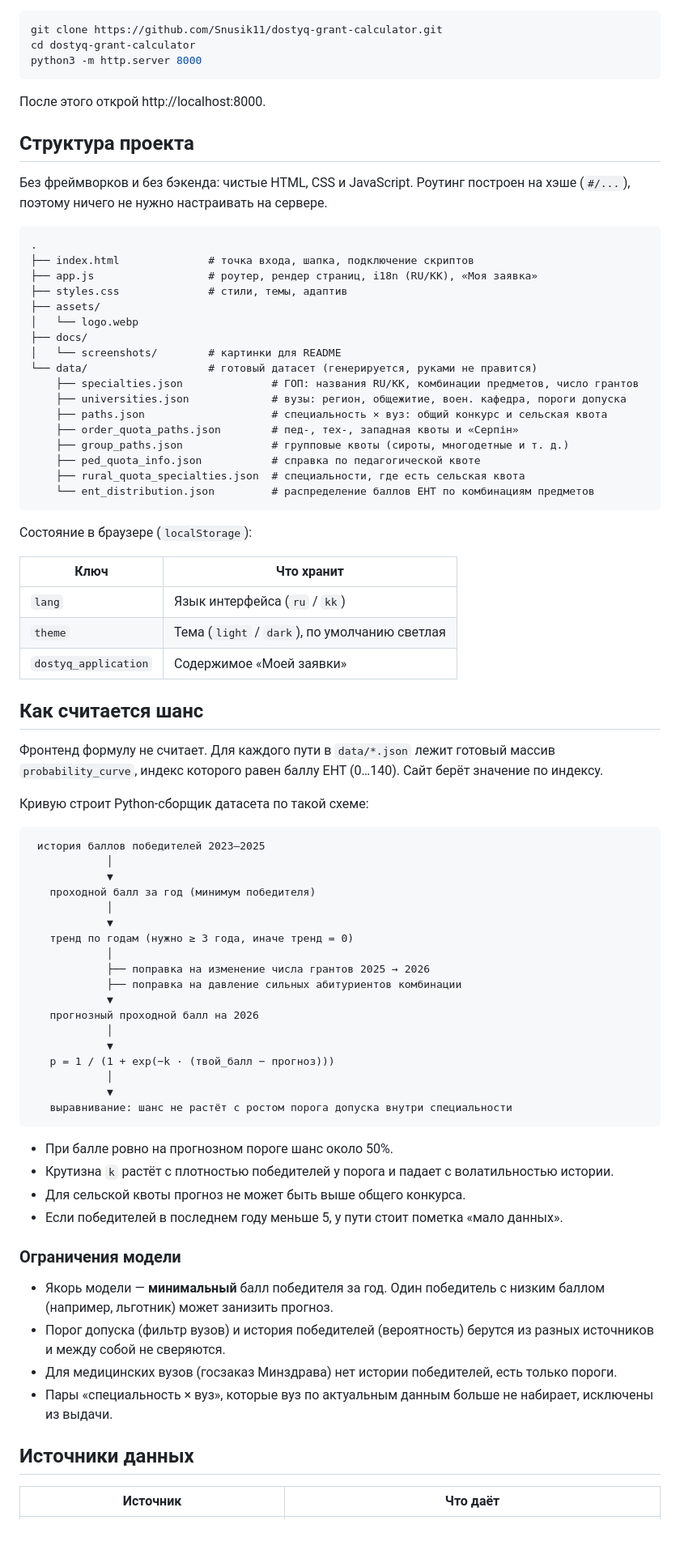
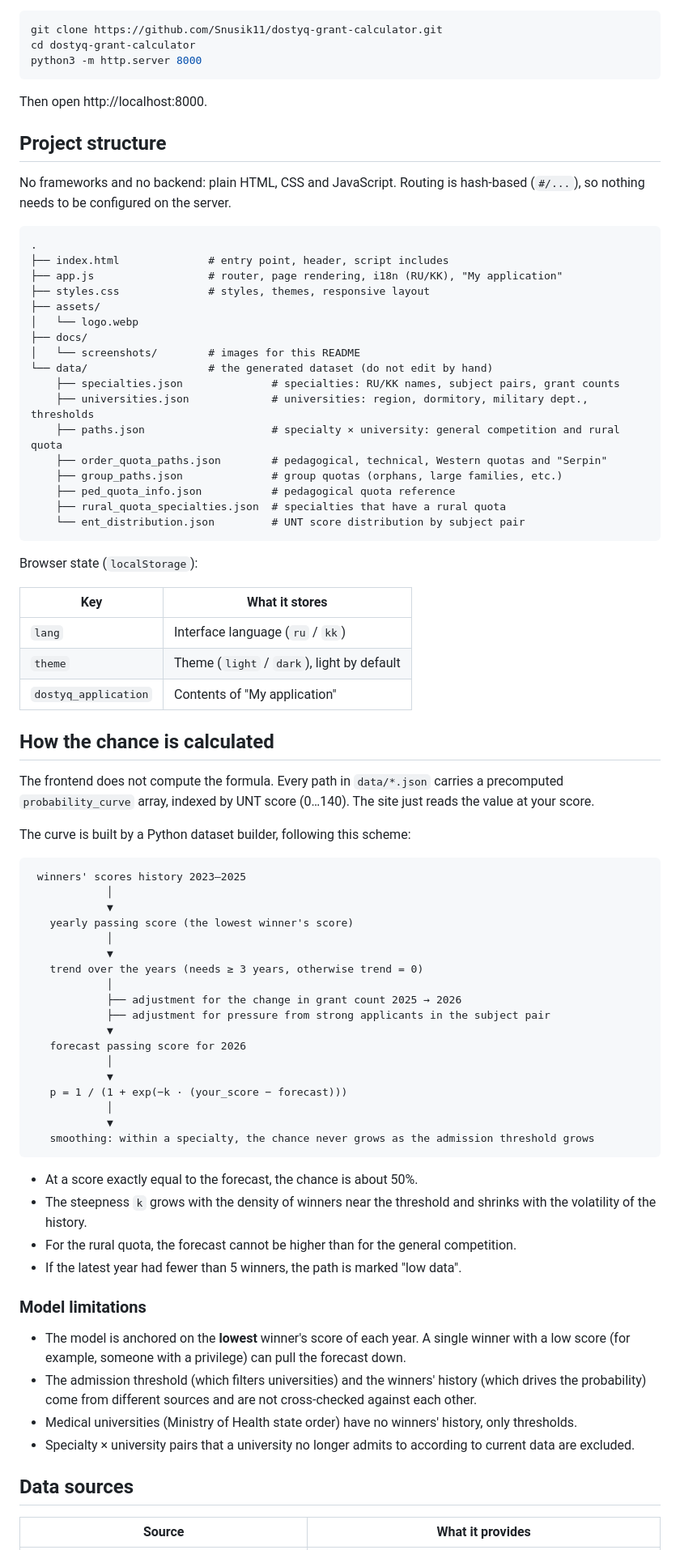
Before and after one commit to Snusik11/dostyq-grant-calculator, a Markdown page: README.md, the part around one of its changes. Shown at 81% size. GitHub-like rendering; blank space fills up the shorter version.

Commit message:
README: translate to English
Co-Authored-By: Claude Sonnet 5.5 <noreply@anthropic.com>

````diff
--- a/README.md
+++ b/README.md
@@ -87,80 +89,80 @@ cd dostyq-grant-calculator
 python3 -m http.server 8000
 ```
 
-После этого открой http://localhost:8000.
+Then open http://localhost:8000.
 
-## Структура проекта
+## Project structure
 
-Без фреймворков и без бэкенда: чистые HTML, CSS и JavaScript. Роутинг построен на хэше (`#/...`), поэтому ничего не нужно настраивать на сервере.
+No frameworks and no backend: plain HTML, CSS and JavaScript. Routing is hash-based (`#/...`), so nothing needs to be configured on the server.
 
 ```
 .
-├── index.html              # точка входа, шапка, подключение скриптов
-├── app.js                  # роутер, рендер страниц, i18n (RU/KK), «Моя заявка»
-├── styles.css              # стили, темы, адаптив
+├── index.html              # entry point, header, script includes
+├── app.js                  # router, page rendering, i18n (RU/KK), "My application"
+├── styles.css              # styles, themes, responsive layout
 ├── assets/
 │   └── logo.webp
 ├── docs/
-│   └── screenshots/        # картинки для README
-└── data/                   # готовый датасет (генерируется, руками не правится)
-    ├── specialties.json              # ГОП: названия RU/KK, комбинации предметов, число грантов
-    ├── universities.json             # вузы: регион, общежитие, воен. кафедра, пороги допуска
-    ├── paths.json                    # специальность × вуз: общий конкурс и сельская квота
-    ├── order_quota_paths.json        # пед-, тех-, западная квоты и «Серпін»
-    ├── group_paths.json              # групповые квоты (сироты, многодетные и т. д.)
-    ├── ped_quota_info.json           # справка по педагогической квоте
-    ├── rural_quota_specialties.json  # специальности, где есть сельская квота
-    └── ent_distribution.json         # распределение баллов ЕНТ по комбинациям предметов
+│   └── screenshots/        # images for this README
+└── data/                   # the generated dataset (do not edit by hand)
+    ├── specialties.json              # specialties: RU/KK names, subject pairs, grant counts
+    ├── universities.json             # universities: region, dormitory, military dept., thresholds
+    ├── paths.json                    # specialty × university: general competition and rural quota
+    ├── order_quota_paths.json        # pedagogical, technical, Western quotas and "Serpin"
+    ├── group_paths.json              # group quotas (orphans, large families, etc.)
+    ├── ped_quota_info.json           # pedagogical quota reference
+    ├── rural_quota_specialties.json  # specialties that have a rural quota
+    └── ent_distribution.json         # UNT score distribution by subject pair
 ```
 
-Состояние в браузере (`localStorage`):
+Browser state (`localStorage`):
 
-| Ключ | Что хранит |
+| Key | What it stores |
 |---|---|
-| `lang` | Язык интерфейса (`ru` / `kk`) |
-| `theme` | Тема (`light` / `dark`), по умолчанию светлая |
-| `dostyq_application` | Содержимое «Моей заявки» |
+| `lang` | Interface language (`ru` / `kk`) |
+| `theme` | Theme (`light` / `dark`), light by default |
+| `dostyq_application` | Contents of "My application" |
 
-## Как считается шанс
+## How the chance is calculated
 
-Фронтенд формулу не считает. Для каждого пути в `data/*.json` лежит готовый массив `probability_curve`, индекс которого равен баллу ЕНТ (0…140). Сайт берёт значение по индексу.
+The frontend does not compute the formula. Every path in `data/*.json` carries a precomputed `probability_curve` array, indexed by UNT score (0…140). The site just reads the value at your score.
 
-Кривую строит Python-сборщик датасета по такой схеме:
+The curve is built by a Python dataset builder, following this scheme:
 
 ```
- история баллов победителей 2023–2025
+ winners' scores history 2023–2025
             │
             ▼
-   проходной балл за год (минимум победителя)
+   yearly passing score (the lowest winner's score)
             │
             ▼
-   тренд по годам (нужно ≥ 3 года, иначе тренд = 0)
+   trend over the years (needs ≥ 3 years, otherwise trend = 0)
             │
-            ├── поправка на изменение числа грантов 2025 → 2026
-            ├── поправка на давление сильных абитуриентов комбинации
+            ├── adjustment for the change in grant count 2025 → 2026
+            ├── adjustment for pressure from strong applicants in the subject pair
             ▼
-   прогнозный проходной балл на 2026
+   forecast passing score for 2026
             │
             ▼
-   p = 1 / (1 + exp(−k · (твой_балл − прогноз)))
+   p = 1 / (1 + exp(−k · (your_score − forecast)))
             │
             ▼
-   выравнивание: шанс не растёт с ростом порога допуска внутри специальности
+   smoothing: within a specialty, the chance never grows as the admission threshold grows
 ```
 
-- При балле ровно на прогнозном пороге шанс около 50%.
-- Крутизна `k` растёт с плотностью победителей у порога и падает с волатильностью истории.
-- Для сельской квоты прогноз не может быть выше общего конкурса.
-- Если победителей в последнем году меньше 5, у пути стоит пометка «мало данных».
+- At a score exactly equal to the forecast, the chance is about 50%.
+- The steepness `k` grows with the density of winners near the threshold and shrinks with the volatility of the history.
+- For the rural quota, the forecast cannot be higher than for the general competition.
+- If the latest year had fewer than 5 winners, the path is marked "low data".
 
-### Ограничения модели
+### Model limitations
 
-- Якорь модели — **минимальный** балл победителя за год. Один победитель с низким баллом (например, льготник) может занизить прогноз.
-- Порог допуска (фильтр вузов) и история победителей (вероятность) берутся из разных источников и между собой не сверяются.
-- Для медицинских вузов (госзаказ Минздрава) нет истории победителей, есть только пороги.
-- Пары «специальность × вуз», которые вуз по актуальным данным больше не набирает, исключены из выдачи.
+- The model is anchored on the **lowest** winner's score of each year. A single winner with a low score (for example, someone with a privilege) can pull the forecast down.
+- The admission threshold (which filters universities) and the winners' history (which drives the probability) come from different sources and are not cross-checked against each other.
+- Medical universities (Ministry of Health state order) have no winners' history, only thresholds.
+- Specialty × university pairs that a university no longer admits to according to current data are excluded.
 
-## Источники данных
+## Data sources
 
-| Источник | Что даёт |
+| Source | What it provides |
 |---|---|
````
Also changed, not shown: other parts of README.md (+66 -64 lines).
